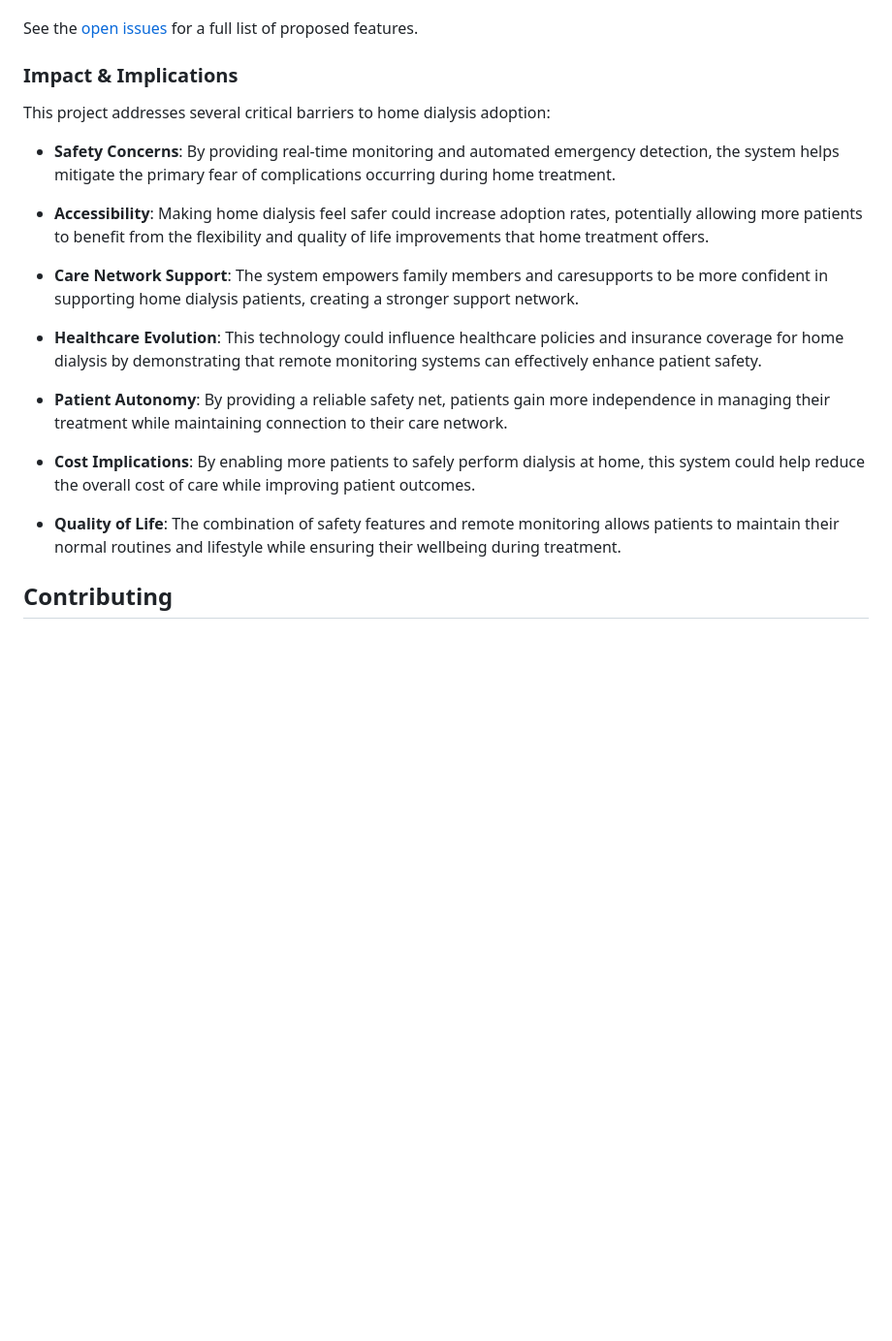
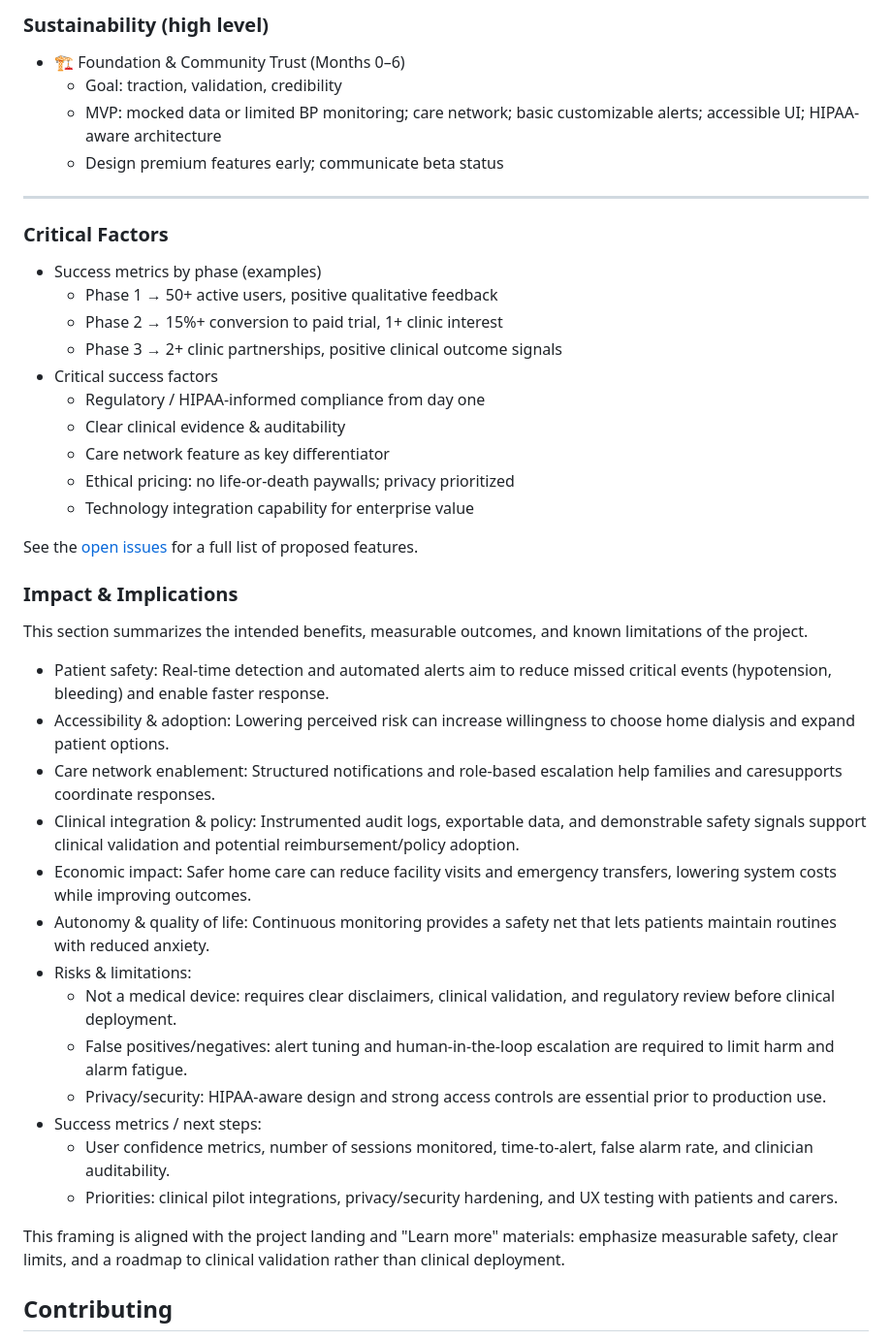
Before and after one commit to qweliant/ankaa, a Markdown page: README.md, the part around one of its changes. Shown at 97% size. GitHub-like rendering; blank space fills up the shorter version.

```diff
--- a/README.md
+++ b/README.md
@@ -147,23 +157,46 @@ The system is built as a microservices architecture with the following component
+### Sustainability (high level)
+
+- 🏗️ Foundation & Community Trust (Months 0–6)
+  - Goal: traction, validation, credibility
+  - MVP: mocked data or limited BP monitoring; care network; basic customizable alerts; accessible UI; HIPAA-aware architecture
+  - Design premium features early; communicate beta status
+
+****
+
+### Critical Factors
+
+- Success metrics by phase (examples)
+  - Phase 1 → 50+ active users, positive qualitative feedback
+  - Phase 2 → 15%+ conversion to paid trial, 1+ clinic interest
+  - Phase 3 → 2+ clinic partnerships, positive clinical outcome signals
+- Critical success factors
+  - Regulatory / HIPAA-informed compliance from day one
+  - Clear clinical evidence & auditability
+  - Care network feature as key differentiator
+  - Ethical pricing: no life-or-death paywalls; privacy prioritized
+  - Technology integration capability for enterprise value
 
 See the [open issues](https://github.com/qweliant/ankaa/issues) for a full list of proposed features.
 
 ### Impact & Implications
 
-This project addresses several critical barriers to home dialysis adoption:
+This section summarizes the intended benefits, measurable outcomes, and known limitations of the project.
 
-- **Safety Concerns**: By providing real-time monitoring and automated emergency detection, the system helps mitigate the primary fear of complications occurring during home treatment.
+- Patient safety: Real‑time detection and automated alerts aim to reduce missed critical events (hypotension, bleeding) and enable faster response.
+- Accessibility & adoption: Lowering perceived risk can increase willingness to choose home dialysis and expand patient options.
+- Care network enablement: Structured notifications and role-based escalation help families and caresupports coordinate responses.
+- Clinical integration & policy: Instrumented audit logs, exportable data, and demonstrable safety signals support clinical validation and potential reimbursement/policy adoption.
+- Economic impact: Safer home care can reduce facility visits and emergency transfers, lowering system costs while improving outcomes.
+- Autonomy & quality of life: Continuous monitoring provides a safety net that lets patients maintain routines with reduced anxiety.
+- Risks & limitations:
+  - Not a medical device: requires clear disclaimers, clinical validation, and regulatory review before clinical deployment.
+  - False positives/negatives: alert tuning and human-in-the-loop escalation are required to limit harm and alarm fatigue.
+  - Privacy/security: HIPAA‑aware design and strong access controls are essential prior to production use.
+- Success metrics / next steps:
+  - User confidence metrics, number of sessions monitored, time-to-alert, false alarm rate, and clinician auditability.
+  - Priorities: clinical pilot integrations, privacy/security hardening, and UX testing with patients and carers.
 
-- **Accessibility**: Making home dialysis feel safer could increase adoption rates, potentially allowing more patients to benefit from the flexibility and quality of life improvements that home treatment offers.
-
-- **Care Network Support**: The system empowers family members and caresupports to be more confident in supporting home dialysis patients, creating a stronger support network.
-
-- **Healthcare Evolution**: This technology could influence healthcare policies and insurance coverage for home dialysis by demonstrating that remote monitoring systems can effectively enhance patient safety.
-
-- **Patient Autonomy**: By providing a reliable safety net, patients gain more independence in managing their treatment while maintaining connection to their care network.
-
-- **Cost Implications**: By enabling more patients to safely perform dialysis at home, this system could help reduce the overall cost of care while improving patient outcomes.
-
-- **Quality of Life**: The combination of safety features and remote monitoring allows patients to maintain their normal routines and lifestyle while ensuring their wellbeing during treatment.
+This framing is aligned with the project landing and "Learn more" materials: emphasize measurable safety, clear limits, and a roadmap to clinical validation rather than clinical deployment.
 
 <!-- CONTRIBUTING -->
 
```
Also changed, not shown: other parts of README.md (+54 -42 lines).
